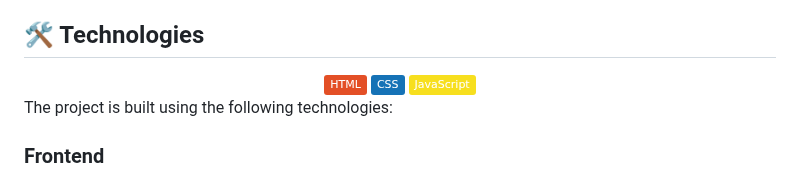
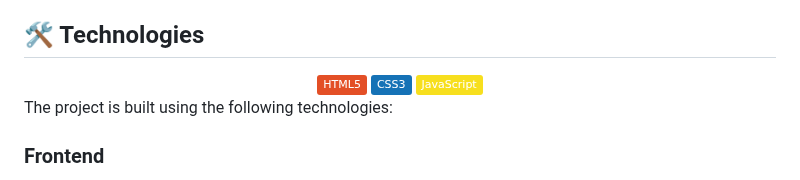
Before and after one commit to PatriquePorto/bank-digital, a Markdown page: README.md, the part around the change. Drawn GitHub-style; badges without logos.

```diff
--- a/README.md
+++ b/README.md
@@ -20,8 +20,8 @@ PayBank is a modern digital banking platform designed to provide users with a se
 ## 🛠️ Technologies
 <div align="center">
     <div>
-        <img style="width: 100px; height: 50px;" src="https://img.shields.io/badge/HTML-%23E34F26.svg?logo=html5&logoColor=white">
-        <img style="width: 100px; height: 50px;" src="https://img.shields.io/badge/CSS-1572B6?logo=css3&logoColor=fff">
+        <img style="width: 100px; height: 50px;" src="https://img.shields.io/badge/HTML5-%23E34F26.svg?logo=html5&logoColor=white">
+        <img style="width: 100px; height: 50px;" src="https://img.shields.io/badge/CSS3-1572B6?logo=css3&logoColor=fff">
         <img style="width: 100px; height: 50px;" src="https://img.shields.io/badge/JavaScript-F7DF1E?logo=javascript&logoColor=000">
     </div>
 </div>
```
